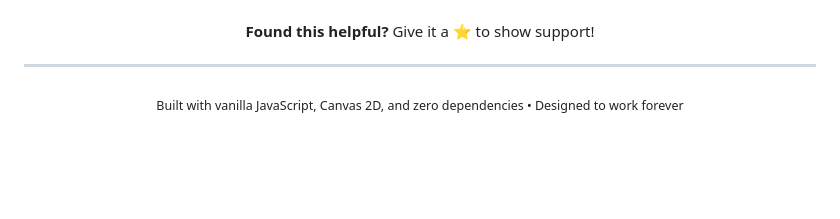
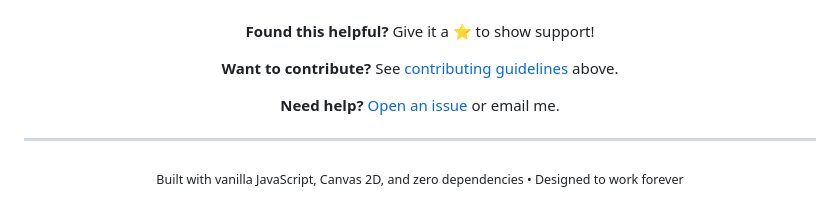
Before and after one commit to Zacsluss/crystal_blitz, a Markdown page: README.md, the part around one of its changes. GitHub-like rendering; blank space fills up the shorter version.

```diff
--- a/README.md
+++ b/README.md
@@ -1753,6 +1773,10 @@ Want to make this game yours? Takes ~5 minutes:
 
 **Found this helpful?** Give it a ⭐ to show support!
 
+**Want to contribute?** See [contributing guidelines](#-license--contributing) above.
+
+**Need help?** [Open an issue](https://github.com/Zacsluss/crystal_blitz/issues) or email me.
+
 </div>
 
 </details>
```
Also changed, not shown: other parts of README.md (+32 -12 lines).
